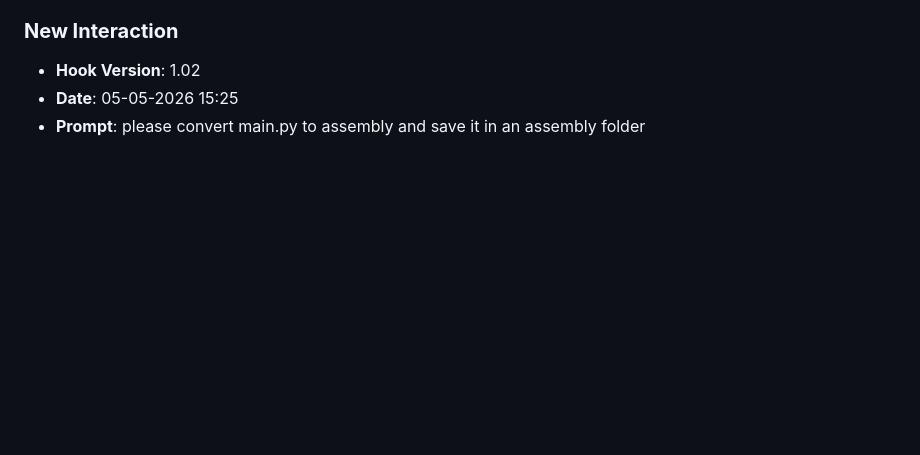
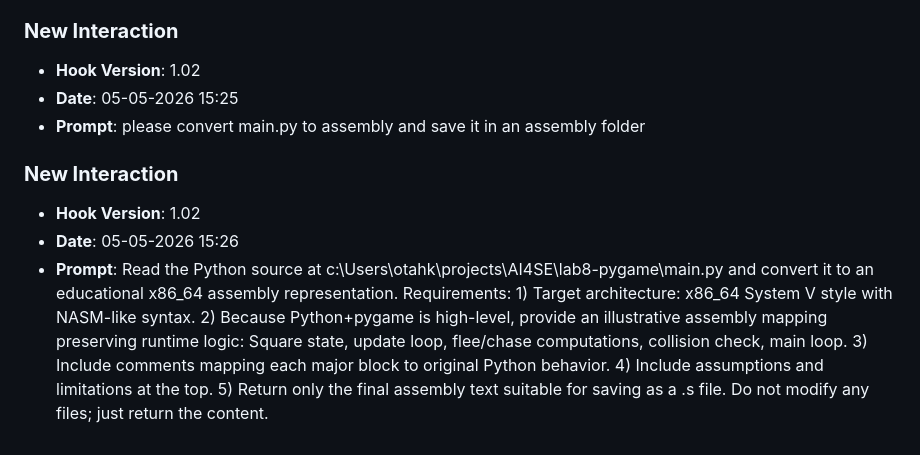
Before and after one commit to kevinotah/lab8-pygame, a Markdown page: JOURNAL.md, the part around the change. GitHub-like rendering; blank space fills up the shorter version.

Commit message:
chore: log prompt [05-05-2026 15:26]

```diff
--- a/JOURNAL.md
+++ b/JOURNAL.md
@@ -532,3 +532,8 @@
 - **Hook Version**: 1.02
 - **Date**: 05-05-2026 15:25
 - **Prompt**: please convert main.py to assembly and save it in an assembly folder
+
+### **New Interaction**
+- **Hook Version**: 1.02
+- **Date**: 05-05-2026 15:26
+- **Prompt**: Read the Python source at c:\Users\otahk\projects\AI4SE\lab8-pygame\main.py and convert it to an educational x86_64 assembly representation. Requirements: 1) Target architecture: x86_64 System V style with NASM-like syntax. 2) Because Python+pygame is high-level, provide an illustrative assembly mapping preserving runtime logic: Square state, update loop, flee/chase computations, collision check, main loop. 3) Include comments mapping each major block to original Python behavior. 4) Include assumptions and limitations at the top. 5) Return only the final assembly text suitable for saving as a .s file. Do not modify any files; just return the content.
```
Also changed, not shown: prompts_history.md (+3 -0 lines).
